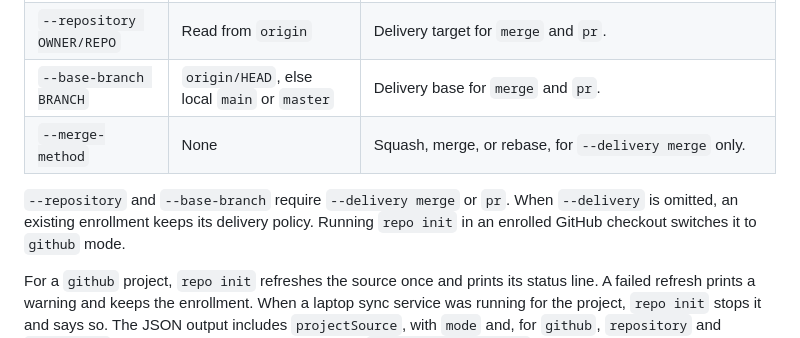
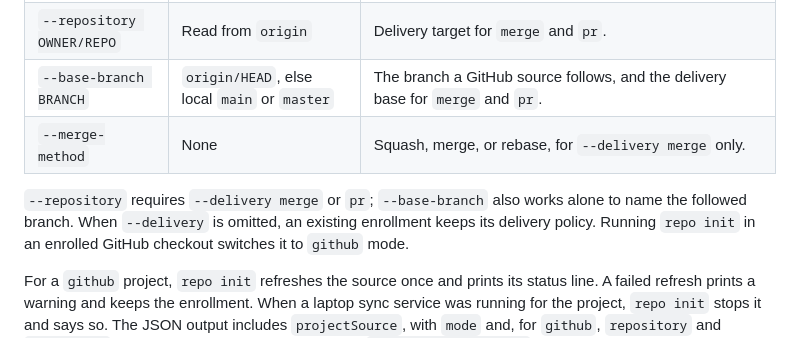
Before and after one commit to jdubpark/infinite, a Markdown page: docs/cli.md, the part around the change. Rendered like a GitHub page.

Commit message:
docs(cli): --base-branch names the followed branch for a GitHub source (INF-97)

```diff
--- a/docs/cli.md
+++ b/docs/cli.md
@@ -111,10 +111,10 @@ full key list.
 | `--delivery merge` | None | The delivery member merges the reviewed commit on GitHub. The host refreshes after the merge report. |
 | `--delivery pr` | None | The delivery member pushes the reviewed branch and opens a pull request. The owner merges on GitHub. |
 | `--repository OWNER/REPO` | Read from `origin` | Delivery target for `merge` and `pr`. |
-| `--base-branch BRANCH` | `origin/HEAD`, else local `main` or `master` | Delivery base for `merge` and `pr`. |
+| `--base-branch BRANCH` | `origin/HEAD`, else local `main` or `master` | The branch a GitHub source follows, and the delivery base for `merge` and `pr`. |
 | `--merge-method` | None | Squash, merge, or rebase, for `--delivery merge` only. |
 
-`--repository` and `--base-branch` require `--delivery merge` or `pr`. When
+`--repository` requires `--delivery merge` or `pr`; `--base-branch` also works alone to name the followed branch. When
 `--delivery` is omitted, an existing enrollment keeps its delivery policy.
 Running `repo init` in an enrolled GitHub checkout switches it to `github` mode.
 
```
